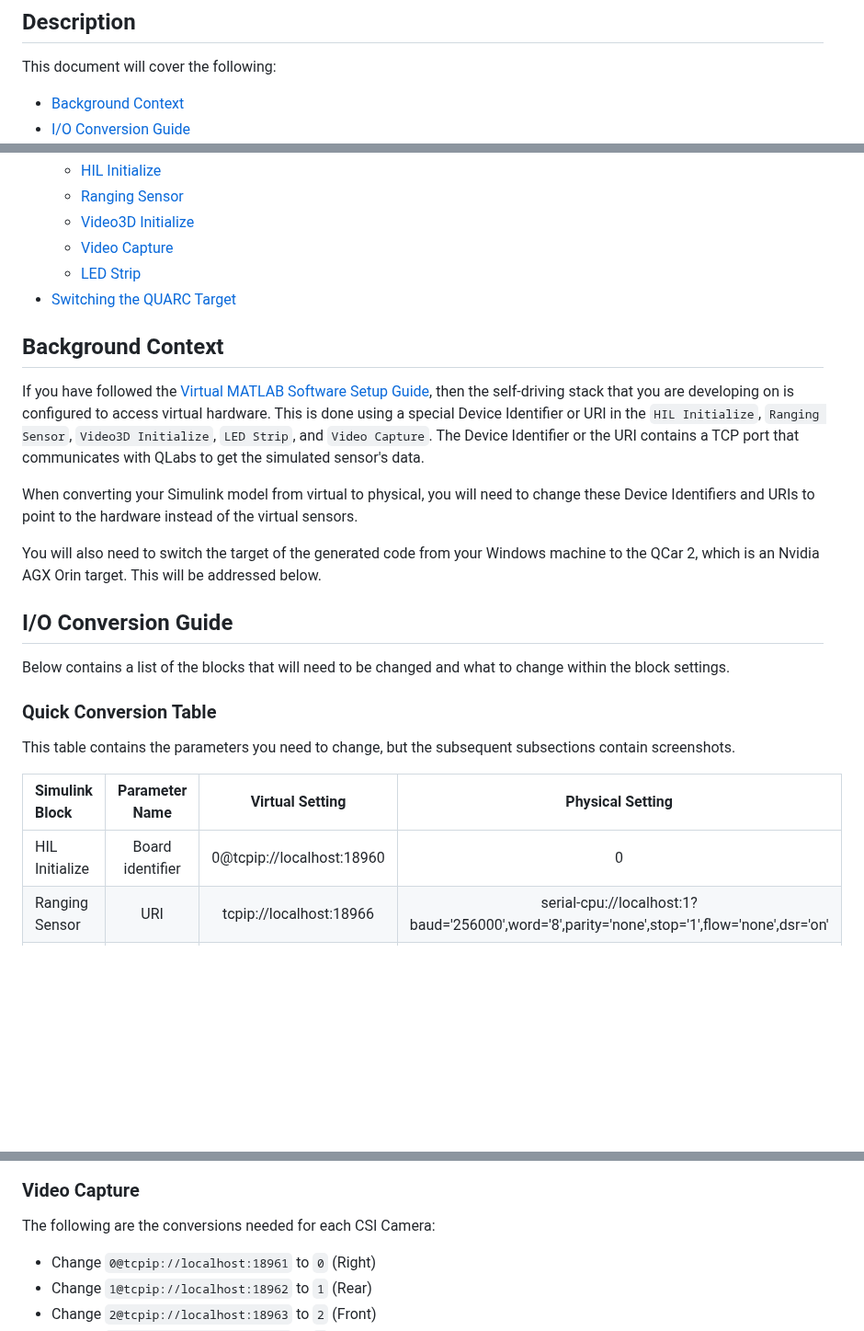
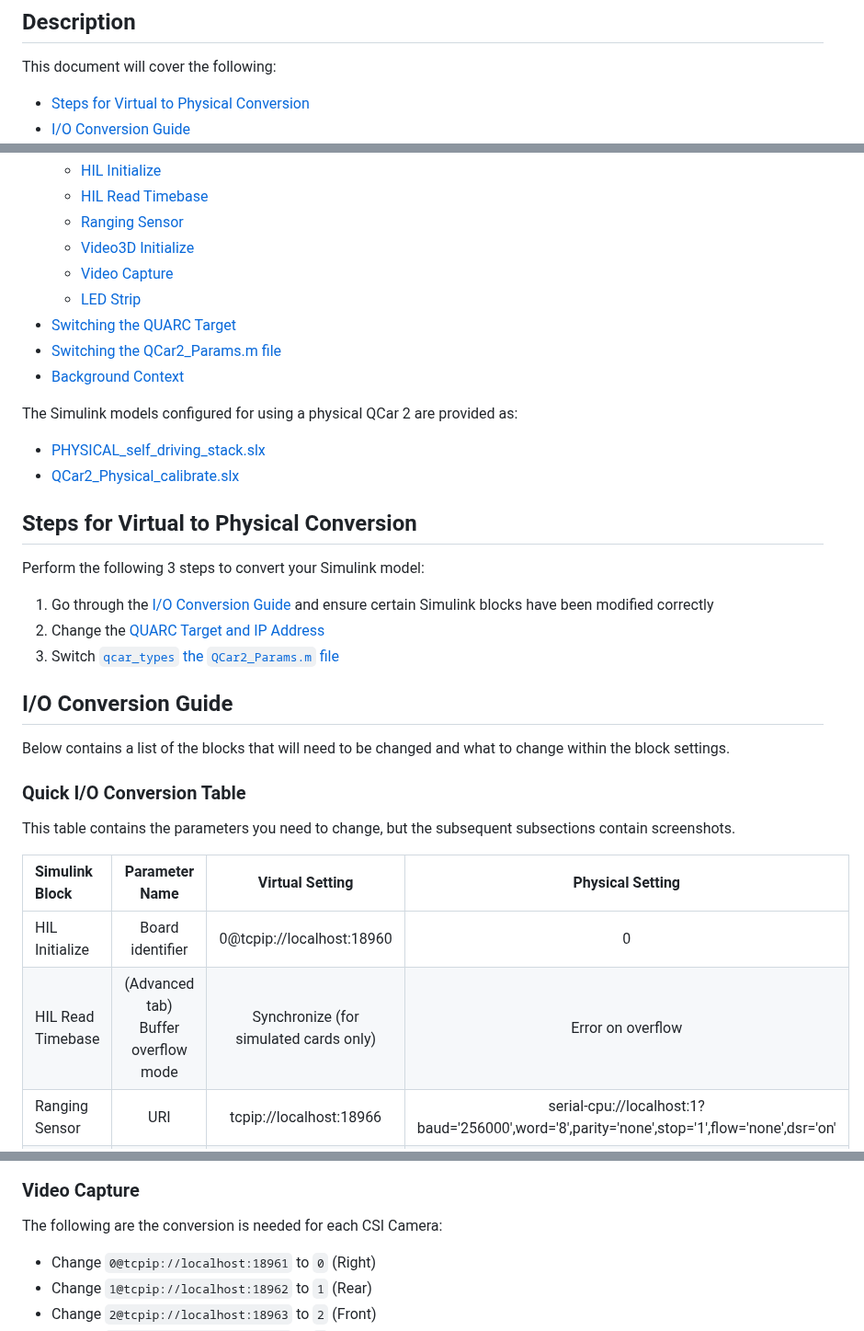
Before and after one commit to quanser/student-competition-resources-matlab, a Markdown page: Virtual_MATLAB_Resources/Virtual_to_Physical_Conversion_Guide.md, 3 parts joined by grey strips. Shown at 92% size. Rendered like a GitHub page; blank space fills up the shorter version.

```diff
--- a/Virtual_MATLAB_Resources/Virtual_to_Physical_Conversion_Guide.md
+++ b/Virtual_MATLAB_Resources/Virtual_to_Physical_Conversion_Guide.md
@@ -6,5 +6,5 @@ Please go through the following steps to set up a computer to use the QCar with
 
 This document will cover the following:
 
-- [Background Context](#background-context)
+- [Steps for Virtual to Physical Conversion](#steps-for-virtual-to-physical-conversion)
 - [I/O Conversion Guide](#io-conversion-guide)
@@ -12,29 +12,38 @@ This document will cover the following:
   - [HIL Initialize](#hil-initialize)
+  - [HIL Read Timebase](#hil-read-timebase)
   - [Ranging Sensor](#ranging-sensor)
   - [Video3D Initialize](#video3d-initialize)
   - [Video Capture](#video-capture)
   - [LED Strip](#led-strip)
 - [Switching the QUARC Target](#switching-the-quarc-target)
+- [Switching the QCar2\_Params.m file](#switching-the-qcar2_paramsm-file)
+- [Background Context](#background-context)
 
-## Background Context
+The Simulink models configured for using a physical QCar 2 are provided as:
 
-If you have followed the [Virtual MATLAB Software Setup Guide](./Virtual_MATLAB_Software_Setup.md), then the self-driving stack that you are developing on is configured to access virtual hardware. This is done using a special Device Identifier or URI in the `HIL Initialize`, `Ranging Sensor`, `Video3D Initialize`, `LED Strip`, and `Video Capture`. The Device Identifier or the URI contains a TCP port that communicates with QLabs to get the simulated sensor's data.
+- [PHYSICAL_self_driving_stack.slx](./self_driving_stack_resources/PHYSICAL_self_driving_stack.slx)
+- [QCar2_Physical_calibrate.slx](./self_driving_stack_resources/QCar2_Physical_calibrate.slx)
 
-When converting your Simulink model from virtual to physical, you will need to change these Device Identifiers and URIs to point to the hardware instead of the virtual sensors.
+## Steps for Virtual to Physical Conversion
 
-You will also need to switch the target of the generated code from your Windows machine to the QCar 2, which is an Nvidia AGX Orin target. This will be addressed below.
+Perform the following 3 steps to convert your Simulink model:
+
+1. Go through the [I/O Conversion Guide](#io-conversion-guide) and ensure certain Simulink blocks have been modified correctly
+2. Change the [QUARC Target and IP Address](#switching-the-quarc-target)
+3. Switch [`qcar_types` the `QCar2_Params.m` file](#switching-the-qcar2_paramsm-file)
 
 ## I/O Conversion Guide
 
 Below contains a list of the blocks that will need to be changed and what to change within the block settings.
 
-### Quick Conversion Table
+### Quick I/O Conversion Table
 
 This table contains the parameters you need to change, but the subsequent subsections contain screenshots.
 
 | Simulink Block | Parameter Name | Virtual Setting | Physical Setting |
 | :------------- | :------------: | :-------------: | :--------------: |
 | HIL Initialize | Board identifier | 0@tcpip://localhost:18960 | 0 |
+| HIL Read Timebase | (Advanced tab) Buffer overflow mode | Synchronize (for simulated cards only) | Error on overflow |
 | Ranging Sensor | URI | tcpip://localhost:18966 | serial-cpu://localhost:1?baud='256000',word='8',parity='none',stop='1',flow='none',dsr='on' |
 | Video3D Initialize | Device identifier | 0@tcpip://localhost:18965 | 0 |
 | Video Capture (Right CSI) | Device identifier | 0@tcpip://localhost:18961 | 0 |
@@ -63,7 +78,7 @@ Change `Device identifier` from `0@tcpip://localhost:18965` to `0`:
 
 ### Video Capture
 
-The following are the conversions needed for each CSI Camera:
+The following are the conversion is needed for each CSI Camera:
 
 - Change `0@tcpip://localhost:18961` to `0` (Right)
 - Change `1@tcpip://localhost:18962` to `1` (Rear)
```
Also changed, not shown: other parts of Virtual_MATLAB_Resources/Virtual_to_Physical_Conversion_Guide.md (+26 -2 lines), README.md (+11 -2 lines), Pictures/v2p_changeQcarTypesVariable.png (added), Pictures/v2p_hilReadTimebase.png (added), 5 other files.
